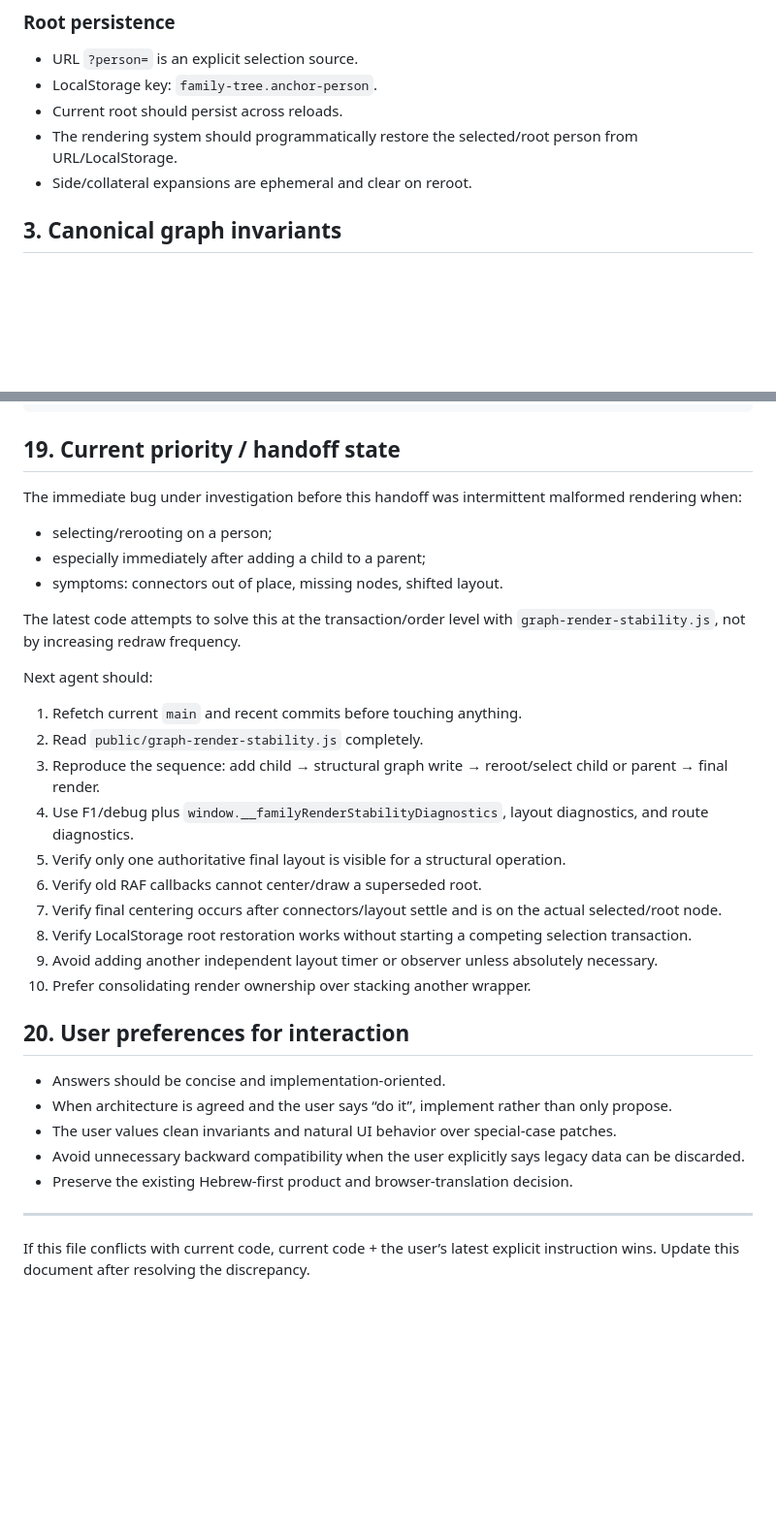
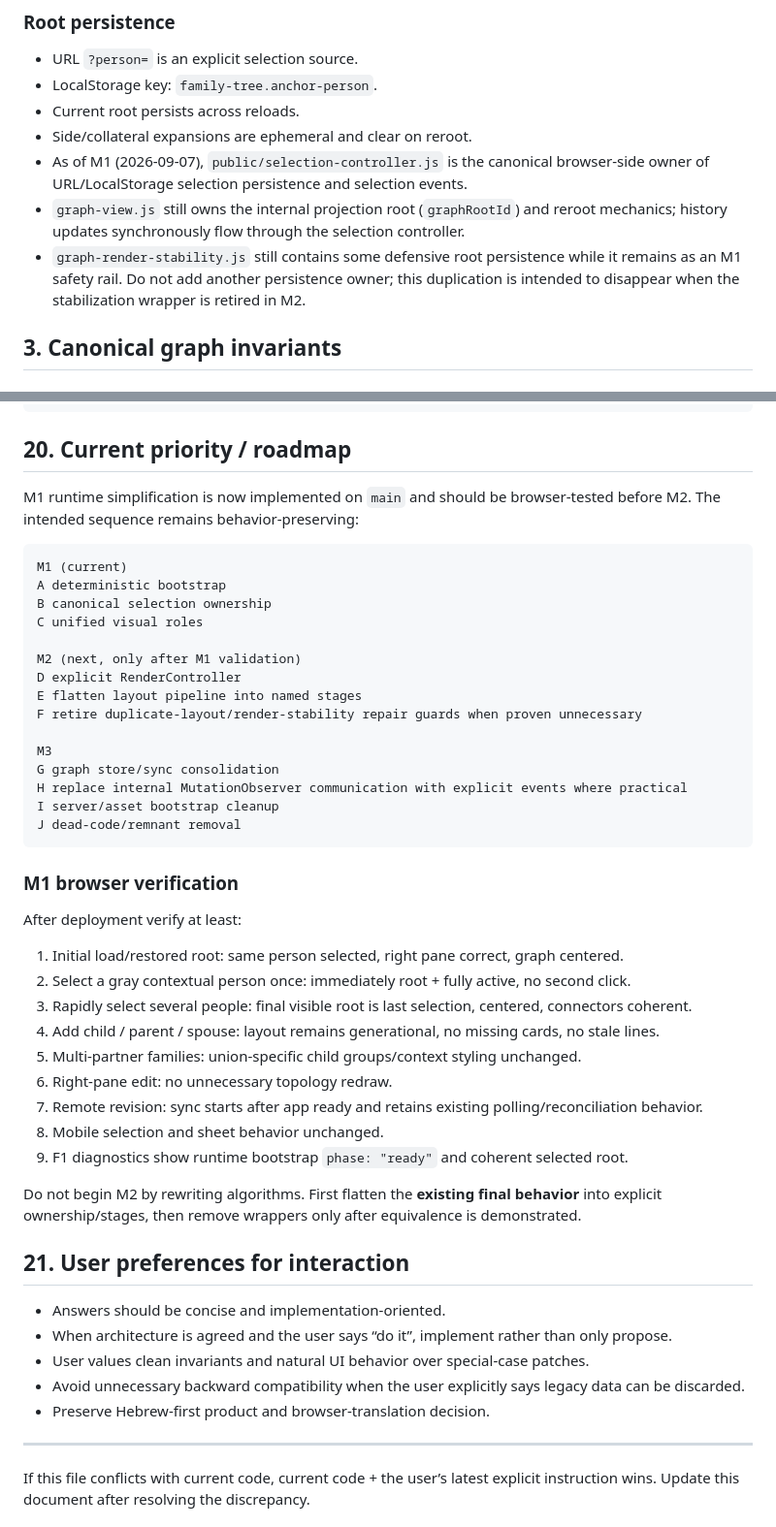
Before and after one commit to guybarnahum/family_tree, a Markdown page: AGENTS.md, 2 parts joined by grey strips. Shown at 97% size. Drawn GitHub-style; blank space fills up the shorter version.

````diff
--- a/AGENTS.md
+++ b/AGENTS.md
@@ -49,9 +49,11 @@ There is no saved “view”. Selecting another person reroots the projection ar
 
 - URL `?person=` is an explicit selection source.
 - LocalStorage key: `family-tree.anchor-person`.
-- Current root should persist across reloads.
-- The rendering system should programmatically restore the selected/root person from URL/LocalStorage.
+- Current root persists across reloads.
 - Side/collateral expansions are ephemeral and clear on reroot.
+- As of M1 (2026-09-07), `public/selection-controller.js` is the canonical browser-side owner of URL/LocalStorage selection persistence and selection events.
+- `graph-view.js` still owns the internal projection root (`graphRootId`) and reroot mechanics; history updates synchronously flow through the selection controller.
+- `graph-render-stability.js` still contains some defensive root persistence while it remains as an M1 safety rail. Do not add another persistence owner; this duplication is intended to disappear when the stabilization wrapper is retired in M2.
 
 ## 3. Canonical graph invariants
 
@@ -649,36 +677,52 @@ public/node-face-footprint.js
 public/media-resilience.js
 ```
 
-## 19. Current priority / handoff state
+## 20. Current priority / roadmap
 
-The immediate bug under investigation before this handoff was intermittent malformed rendering when:
+M1 runtime simplification is now implemented on `main` and should be browser-tested before M2.
+The intended sequence remains behavior-preserving:
 
-- selecting/rerooting on a person;
-- especially immediately after adding a child to a parent;
-- symptoms: connectors out of place, missing nodes, shifted layout.
+```text
+M1 (current)
+A deterministic bootstrap
+B canonical selection ownership
+C unified visual roles
 
-The latest code attempts to solve this at the transaction/order level with `graph-render-stability.js`, not by increasing redraw frequency.
+M2 (next, only after M1 validation)
+D explicit RenderController
+E flatten layout pipeline into named stages
+F retire duplicate-layout/render-stability repair guards when proven unnecessary
 
-Next agent should:
+M3
+G graph store/sync consolidation
+H replace internal MutationObserver communication with explicit events where practical
+I server/asset bootstrap cleanup
+J dead-code/remnant removal
+```
 
-1. Refetch current `main` and recent commits before touching anything.
-2. Read `public/graph-render-stability.js` completely.
-3. Reproduce the sequence: add child → structural graph write → reroot/select child or parent → final render.
-4. Use F1/debug plus `window.__familyRenderStabilityDiagnostics`, layout diagnostics, and route diagnostics.
-5. Verify only one authoritative final layout is visible for a structural operation.
-6. Verify old RAF callbacks cannot center/draw a superseded root.
-7. Verify final centering occurs after connectors/layout settle and is on the actual selected/root node.
-8. Verify LocalStorage root restoration works without starting a competing selection transaction.
-9. Avoid adding another independent layout timer or observer unless absolutely necessary.
-10. Prefer consolidating render ownership over stacking another wrapper.
+### M1 browser verification
 
-## 20. User preferences for interaction
+After deployment verify at least:
+
+1. Initial load/restored root: same person selected, right pane correct, graph centered.
+2. Select a gray contextual person once: immediately root + fully active, no second click.
+3. Rapidly select several people: final visible root is last selection, centered, connectors coherent.
+4. Add child / parent / spouse: layout remains generational, no missing cards, no stale lines.
+5. Multi-partner families: union-specific child groups/context styling unchanged.
+6. Right-pane edit: no unnecessary topology redraw.
+7. Remote revision: sync starts after app ready and retains existing polling/reconciliation behavior.
+8. Mobile selection and sheet behavior unchanged.
+9. F1 diagnostics show runtime bootstrap `phase: "ready"` and coherent selected root.
+
+Do not begin M2 by rewriting algorithms. First flatten the **existing final behavior** into explicit ownership/stages, then remove wrappers only after equivalence is demonstrated.
+
+## 21. User preferences for interaction
 
 - Answers should be concise and implementation-oriented.
 - When architecture is agreed and the user says “do it”, implement rather than only propose.
-- The user values clean invariants and natural UI behavior over special-case patches.
+- User values clean invariants and natural UI behavior over special-case patches.
 - Avoid unnecessary backward compatibility when the user explicitly says legacy data can be discarded.
-- Preserve the existing Hebrew-first product and browser-translation decision.
+- Preserve Hebrew-first product and browser-translation decision.
 
 ---
 
````
Also changed, not shown: other parts of AGENTS.md (+198 -172 lines).
